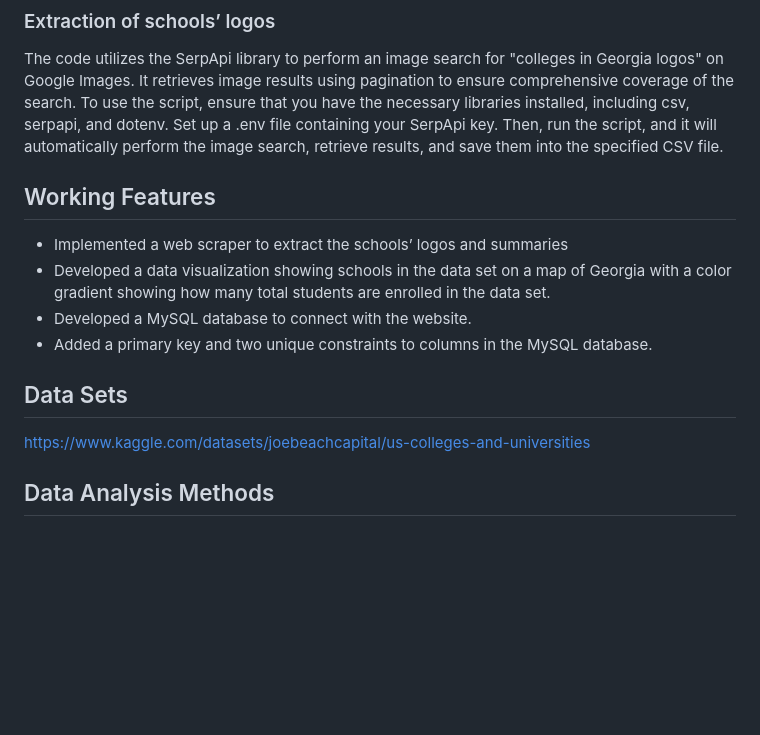
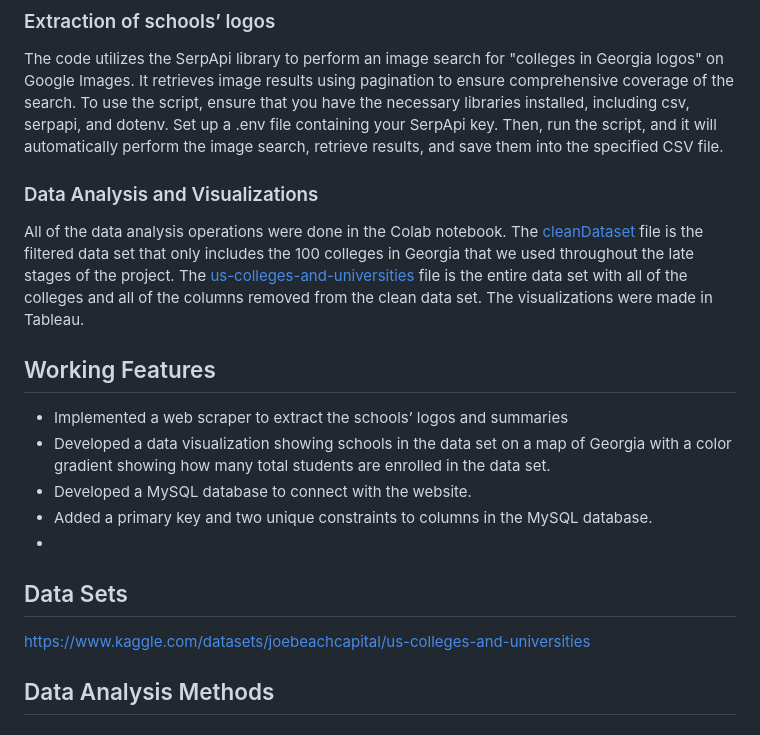
Before and after one commit to GGC-DSA/SchoolIndex, a Markdown page: README.md, the part around the change. Drawn GitHub-style; blank space fills up the shorter version.

Commit message:
README update - data analysis and vis section in project setup and usage
Not done yet, committing now so I can upload a document.

```diff
--- a/README.md
+++ b/README.md
@@ -75,13 +75,20 @@ The code uses the Wikipedia library to access Wikipedia's vast repository of art
 
 ### Extraction of schools’ logos
 The code utilizes the SerpApi library to perform an image search for "colleges in Georgia logos" on Google Images. It retrieves image results using pagination to ensure comprehensive coverage of the search.  To use the script, ensure that you have the necessary libraries installed, including csv,  serpapi, and dotenv. Set up a .env file containing your SerpApi key. Then, run the script, and it will automatically perform the image search, retrieve results, and save them into the specified CSV file.
+
+### Data Analysis and Visualizations
+All of the data analysis operations were done in the Colab notebook. The [cleanDataset](https://github.com/GGC-DSA/SchoolIndex/blob/main/code/Data%20Files/cleanDataset.csv) file is the filtered data set that only includes the 100 colleges in Georgia that we used throughout the late stages of the project. The [us-colleges-and-universities](https://github.com/GGC-DSA/SchoolIndex/blob/main/code/Data%20Files/us-colleges-and-universities.csv) file is the entire data set with all of the colleges and all of the columns removed from the clean data set.
+The visualizations were made in Tableau.
+
 ## Working Features
 - Implemented a web scraper to extract the schools’ logos and summaries
 - Developed a data visualization showing schools in the data set on a map of Georgia with a color gradient showing how many total students are enrolled in the data set.
 - Developed a MySQL database to connect with the website.
 - Added a primary key and two unique constraints to columns in the MySQL database.
+-
 ## Data Sets
 <https://www.kaggle.com/datasets/joebeachcapital/us-colleges-and-universities>
+
 ## Data Analysis Methods
 
 ## Data Analysis Results
```
